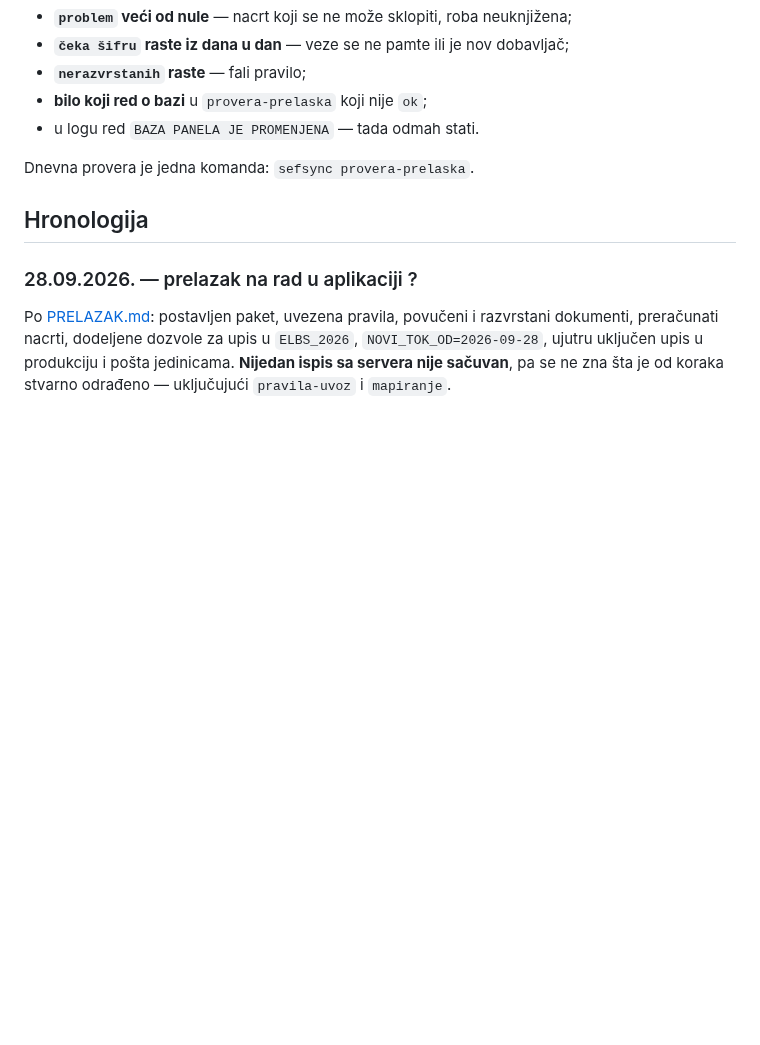
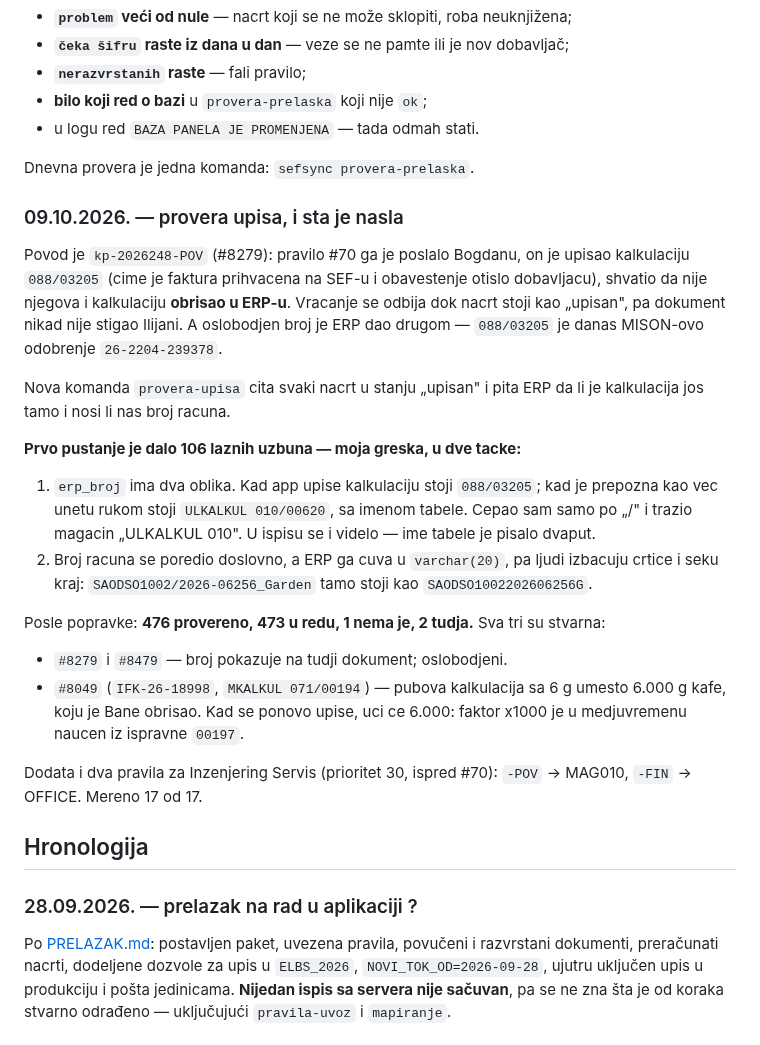
Before and after one commit to soskic12/elbraco-sef, a Markdown page: docs/DNEVNIK-SERVERA.md, the part around the change. Rendered like a GitHub page; blank space fills up the shorter version.

Commit message:
Dnevnik: provera upisa i tri stvarna nalaza
Co-Authored-By: Claude Opus 5 (1M context) <noreply@anthropic.com>

```diff
--- a/docs/DNEVNIK-SERVERA.md
+++ b/docs/DNEVNIK-SERVERA.md
@@ -186,6 +186,39 @@ se ima sa čim uporediti:
 
 Dnevna provera je jedna komanda: `sefsync provera-prelaska`.
 
+### 09.10.2026. — provera upisa, i sta je nasla
+
+Povod je `kp-2026248-POV` (#8279): pravilo #70 ga je poslalo Bogdanu, on je
+upisao kalkulaciju `088/03205` (cime je faktura prihvacena na SEF-u i obavestenje
+otislo dobavljacu), shvatio da nije njegova i kalkulaciju **obrisao u ERP-u**.
+Vracanje se odbija dok nacrt stoji kao „upisan", pa dokument nikad nije stigao
+Ilijani. A oslobodjen broj je ERP dao drugom — `088/03205` je danas MISON-ovo
+odobrenje `26-2204-239378`.
+
+Nova komanda `provera-upisa` cita svaki nacrt u stanju „upisan" i pita ERP da li
+je kalkulacija jos tamo i nosi li nas broj racuna.
+
+**Prvo pustanje je dalo 106 laznih uzbuna — moja greska, u dve tacke:**
+
+1. `erp_broj` ima dva oblika. Kad app upise kalkulaciju stoji `088/03205`; kad
+   je prepozna kao vec unetu rukom stoji `ULKALKUL 010/00620`, sa imenom tabele.
+   Cepao sam samo po „/" i trazio magacin „ULKALKUL 010". U ispisu se i videlo —
+   ime tabele je pisalo dvaput.
+2. Broj racuna se poredio doslovno, a ERP ga cuva u `varchar(20)`, pa ljudi
+   izbacuju crtice i seku kraj: `SAODSO1002/2026-06256_Garden` tamo stoji kao
+   `SAODSO1002202606256G`.
+
+Posle popravke: **476 provereno, 473 u redu, 1 nema je, 2 tudja.** Sva tri su
+stvarna:
+
+* `#8279` i `#8479` — broj pokazuje na tudji dokument; oslobodjeni.
+* `#8049` (`IFK-26-18998`, `MKALKUL 071/00194`) — pubova kalkulacija sa 6 g
+  umesto 6.000 g kafe, koju je Bane obrisao. Kad se ponovo upise, uci ce 6.000:
+  faktor x1000 je u medjuvremenu naucen iz ispravne `00197`.
+
+Dodata i dva pravila za Inzenjering Servis (prioritet 30, ispred #70):
+`-POV` → MAG010, `-FIN` → OFFICE. Mereno 17 od 17.
+
 ## Hronologija
 
 ### 28.09.2026. — prelazak na rad u aplikaciji ?
```
